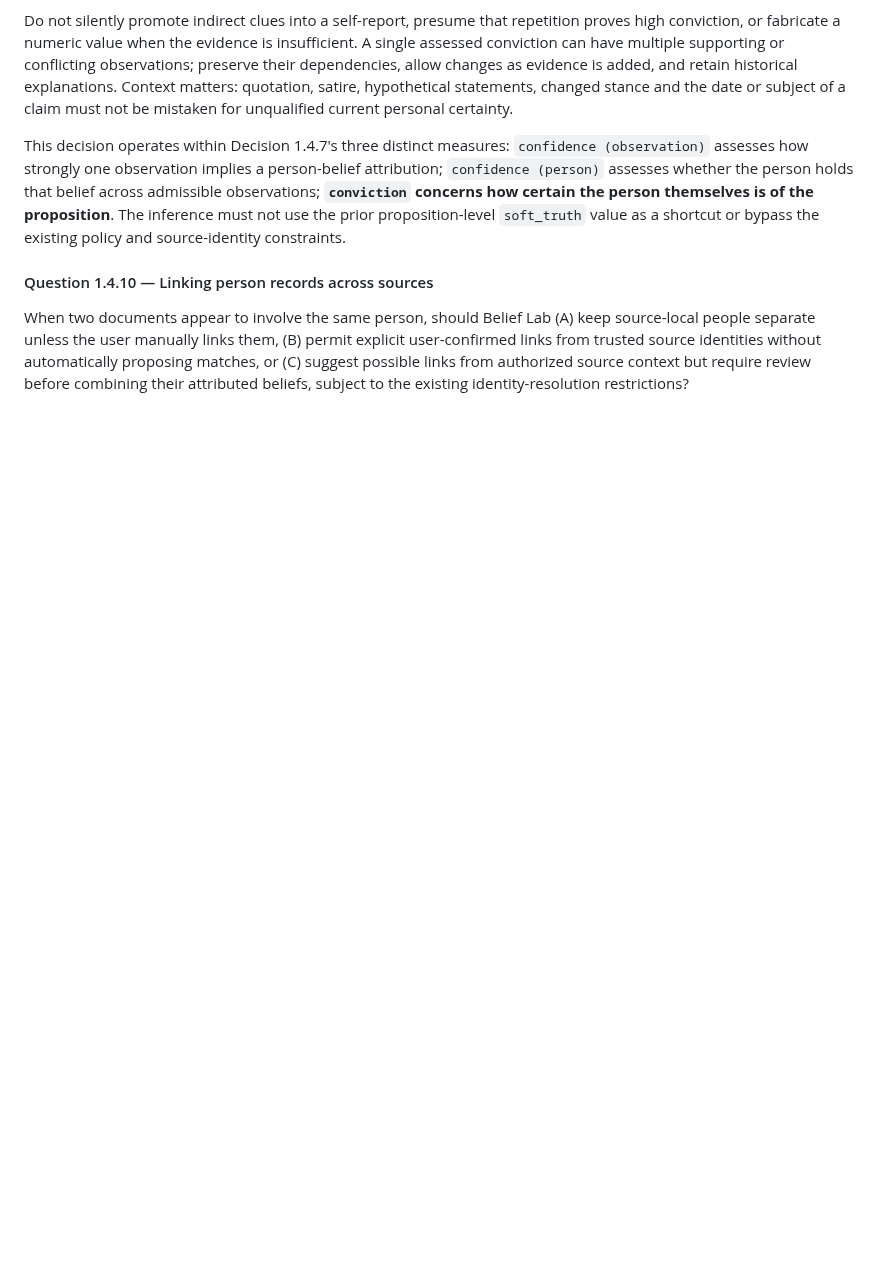
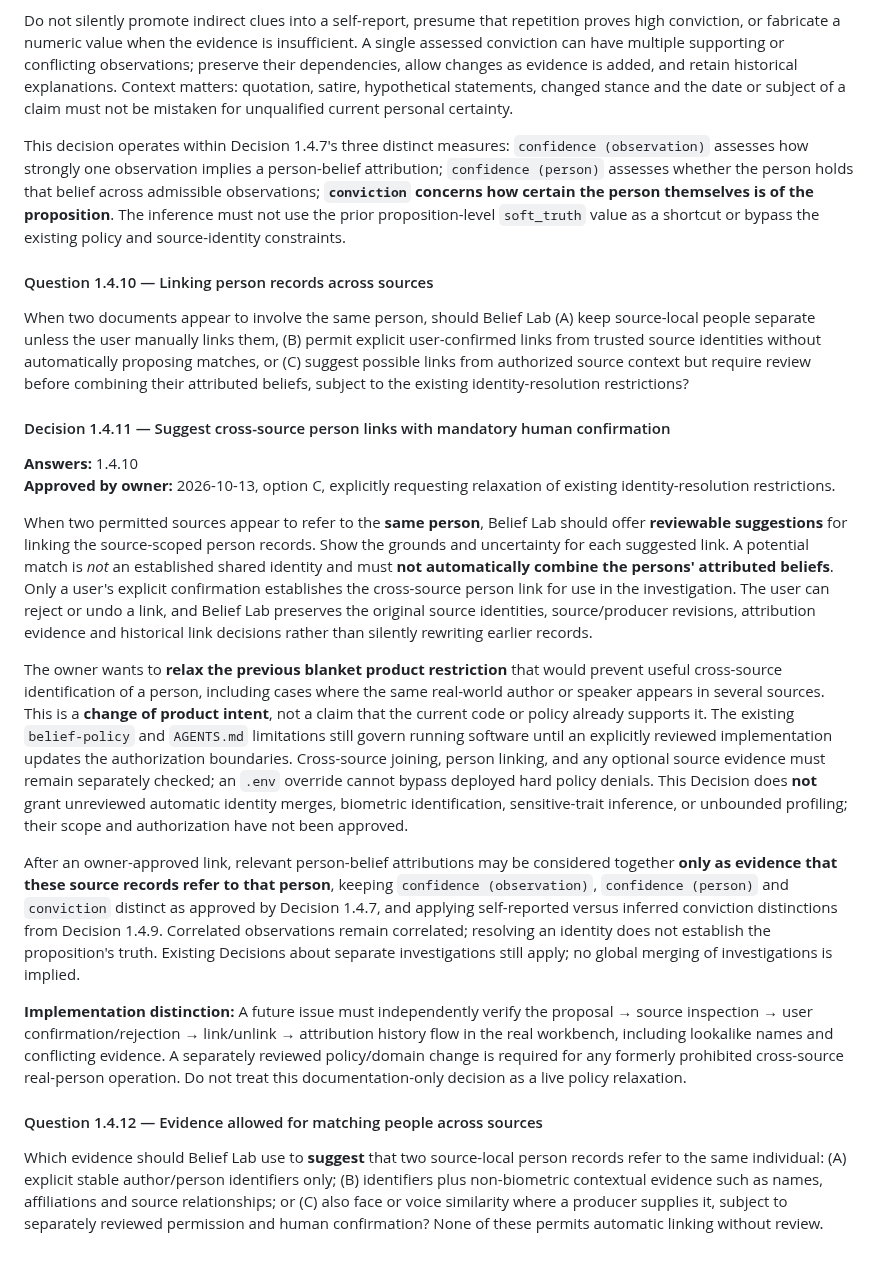
Before and after one commit to moritzbrantner/belief-lab, a Markdown page: docs/DECISION_ATLAS.md, the part around the change. Rendered like a GitHub page; blank space fills up the shorter version.

Commit message:
docs: approve reviewable cross-source person matching

```diff
--- a/docs/DECISION_ATLAS.md
+++ b/docs/DECISION_ATLAS.md
@@ -266,3 +266,20 @@ This decision operates within Decision 1.4.7's three distinct measures: `confide
 #### Question 1.4.10 — Linking person records across sources
 
 When two documents appear to involve the same person, should Belief Lab (A) keep source-local people separate unless the user manually links them, (B) permit explicit user-confirmed links from trusted source identities without automatically proposing matches, or (C) suggest possible links from authorized source context but require review before combining their attributed beliefs, subject to the existing identity-resolution restrictions?
+
+#### Decision 1.4.11 — Suggest cross-source person links with mandatory human confirmation
+
+**Answers:** 1.4.10
+**Approved by owner:** 2026-10-13, option C, explicitly requesting relaxation of existing identity-resolution restrictions.
+
+When two permitted sources appear to refer to the **same person**, Belief Lab should offer **reviewable suggestions** for linking the source-scoped person records. Show the grounds and uncertainty for each suggested link. A potential match is *not* an established shared identity and must **not automatically combine the persons' attributed beliefs**. Only a user's explicit confirmation establishes the cross-source person link for use in the investigation. The user can reject or undo a link, and Belief Lab preserves the original source identities, source/producer revisions, attribution evidence and historical link decisions rather than silently rewriting earlier records.
+
+The owner wants to **relax the previous blanket product restriction** that would prevent useful cross-source identification of a person, including cases where the same real-world author or speaker appears in several sources. This is a **change of product intent**, not a claim that the current code or policy already supports it. The existing `belief-policy` and `AGENTS.md` limitations still govern running software until an explicitly reviewed implementation updates the authorization boundaries. Cross-source joining, person linking, and any optional source evidence must remain separately checked; an `.env` override cannot bypass deployed hard policy denials. This Decision does **not** grant unreviewed automatic identity merges, biometric identification, sensitive-trait inference, or unbounded profiling; their scope and authorization have not been approved.
+
+After an owner-approved link, relevant person-belief attributions may be considered together **only as evidence that these source records refer to that person**, keeping `confidence (observation)`, `confidence (person)` and `conviction` distinct as approved by Decision 1.4.7, and applying self-reported versus inferred conviction distinctions from Decision 1.4.9. Correlated observations remain correlated; resolving an identity does not establish the proposition's truth. Existing Decisions about separate investigations still apply; no global merging of investigations is implied.
+
+**Implementation distinction:** A future issue must independently verify the proposal → source inspection → user confirmation/rejection → link/unlink → attribution history flow in the real workbench, including lookalike names and conflicting evidence. A separately reviewed policy/domain change is required for any formerly prohibited cross-source real-person operation. Do not treat this documentation-only decision as a live policy relaxation.
+
+#### Question 1.4.12 — Evidence allowed for matching people across sources
+
+Which evidence should Belief Lab use to **suggest** that two source-local person records refer to the same individual: (A) explicit stable author/person identifiers only; (B) identifiers plus non-biometric contextual evidence such as names, affiliations and source relationships; or (C) also face or voice similarity where a producer supplies it, subject to separately reviewed permission and human confirmation? None of these permits automatic linking without review.
```
